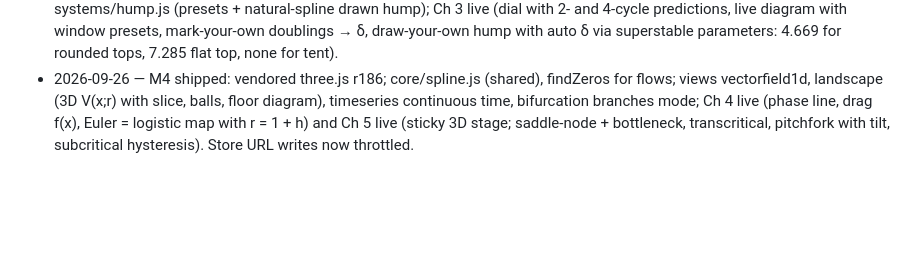
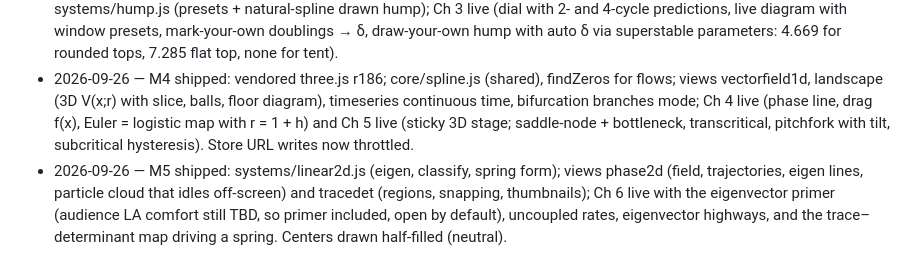
Before and after one commit to jayanthbagare/dynamics-starter-pack, a Markdown page: CLAUDE.md, the part around one of its changes. Drawn GitHub-style; blank space fills up the shorter version.

Commit message:
docs: tick M5 and log
Co-Authored-By: Claude Opus 5.5 <noreply@anthropic.com>

```diff
--- a/CLAUDE.md
+++ b/CLAUDE.md
@@ -120,3 +120,4 @@ Views receive a store and subscribe; they never own simulation state.
 - 2026-09-26 — M2 shipped: Ch 2 live (twins with calm/chaotic toggle, gap on log scale with ruler → λ, "computer is a butterfly" aside, forecaster game with horizon-vs-digits fit, random-or-rule return maps); systems/logistic.js; timeseries gained log scale/twin style/ruler/markers, cobweb gained scatter points/twin path.
 - 2026-09-26 — M3 shipped: views/bifurcation.js (live density-shaded build, click/drag/keys to pick, box zoom in URL); systems/hump.js (presets + natural-spline drawn hump); Ch 3 live (dial with 2- and 4-cycle predictions, live diagram with window presets, mark-your-own doublings → δ, draw-your-own hump with auto δ via superstable parameters: 4.669 for rounded tops, 7.285 flat top, none for tent).
 - 2026-09-26 — M4 shipped: vendored three.js r186; core/spline.js (shared), findZeros for flows; views vectorfield1d, landscape (3D V(x;r) with slice, balls, floor diagram), timeseries continuous time, bifurcation branches mode; Ch 4 live (phase line, drag f(x), Euler = logistic map with r = 1 + h) and Ch 5 live (sticky 3D stage; saddle-node + bottleneck, transcritical, pitchfork with tilt, subcritical hysteresis). Store URL writes now throttled.
+- 2026-09-26 — M5 shipped: systems/linear2d.js (eigen, classify, spring form); views phase2d (field, trajectories, eigen lines, particle cloud that idles off-screen) and tracedet (regions, snapping, thumbnails); Ch 6 live with the eigenvector primer (audience LA comfort still TBD, so primer included, open by default), uncoupled rates, eigenvector highways, and the trace–determinant map driving a spring. Centers drawn half-filled (neutral).
```
Also changed, not shown: other parts of CLAUDE.md (+1 -1 lines).
